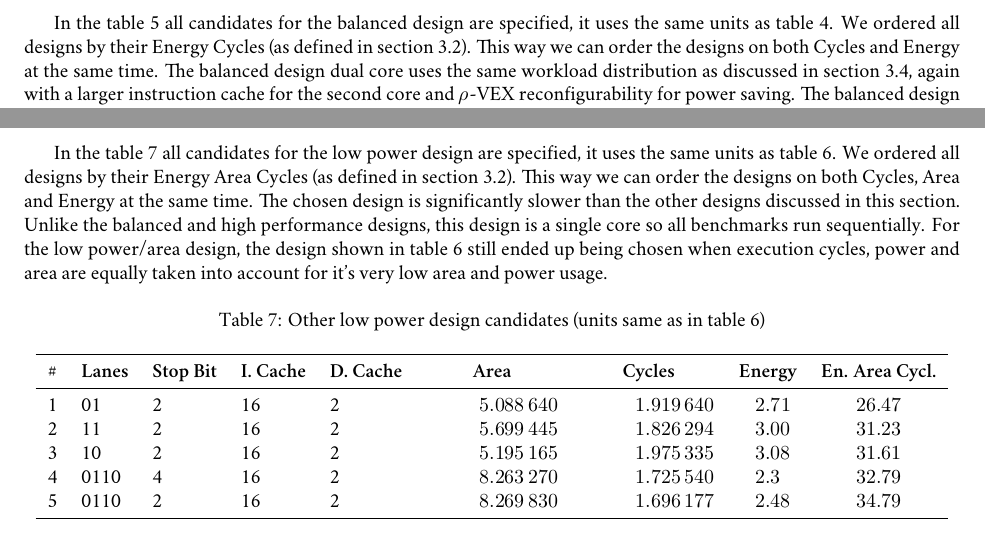
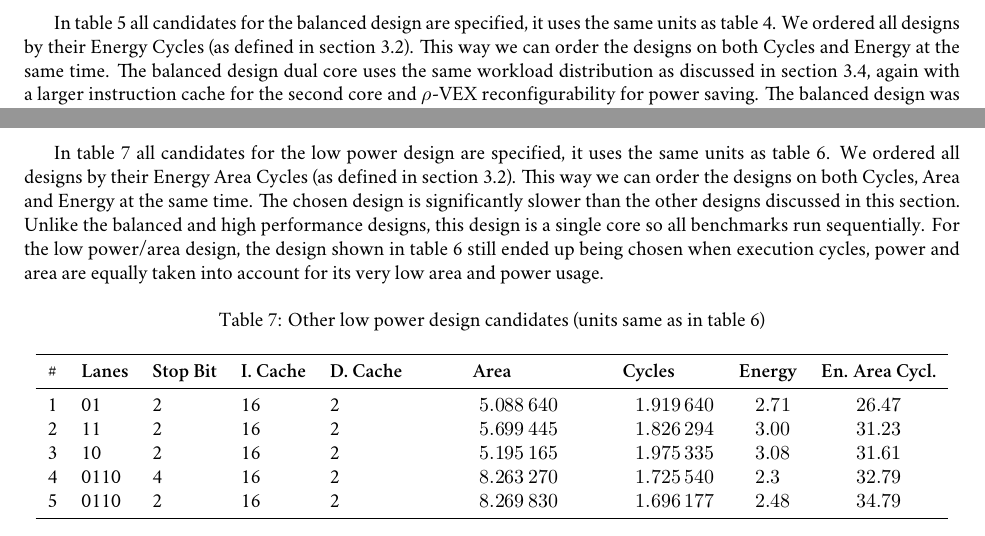
Before and after one commit to EraYaN/MCA2016, a LaTeX document (docs/Report2/main.tex, which reads docs/Report2/designs.tex): two parts of pages 5 and 6 of 6, joined at a grey line, cut so that both start at the same text. Compiled offline with XeLaTeX; a missing font is replaced by an installed copy or a similar font.

Commit message:
Benchmark and Designs edits.

```diff
--- a/docs/Report2/designs.tex
+++ b/docs/Report2/designs.tex
@@ -194,7 +194,7 @@ For our balanced design, we selected the design specified in \cref{tab:balanced-
     \end{subtable}
 \end{table}
 
-In the \cref{tab:other-balanced-design-candidates} all candidates for the balanced design are specified, it uses the same units as \cref{tab:balanced-design-parameters}.
+In \cref{tab:other-balanced-design-candidates} all candidates for the balanced design are specified, it uses the same units as \cref{tab:balanced-design-parameters}.
 We ordered all designs by their Energy Cycles (as defined in \cref{ssec:soc-design-extra-custom-metrics}).
 This way we can order the designs on both Cycles and Energy at the same time.
 The balanced design dual core uses the same workload distribution as discussed in \cref{ssec:soc-design-high-performance}, again with a larger instruction cache for the second core and $\rho$-VEX reconfigurability for power saving.
@@ -259,12 +259,12 @@ For our low power design, we selected the design specified in \cref{tab:low-powe
     \end{subtable}
 \end{table}
 
-In the \cref{tab:other-low-power-design-candidates} all candidates for the low power design are specified, it uses the same units as \cref{tab:low-power-design-parameters}.
+In \cref{tab:other-low-power-design-candidates} all candidates for the low power design are specified, it uses the same units as \cref{tab:low-power-design-parameters}.
 We ordered all designs by their Energy Area Cycles (as defined in \cref{ssec:soc-design-extra-custom-metrics}).
 This way we can order the designs on both Cycles, Area and Energy at the same time.
 The chosen design is significantly slower than the other designs discussed in this section.
 Unlike the balanced and high performance designs, this design is a single core so all benchmarks run sequentially.
-For the low power/area design, the design shown in \cref{tab:low-power-design-parameters} still ended up being chosen when execution cycles, power and area are equally taken into account for it's very low area and power usage.
+For the low power/area design, the design shown in \cref{tab:low-power-design-parameters} still ended up being chosen when execution cycles, power and area are equally taken into account for its very low area and power usage.
 
 \begin{table}[H]
     \centering
```
Also changed, not shown: docs/Report2/benchmarks.tex (+2 -2 lines), docs/Report2/designs.tex (4 more changed lines).
